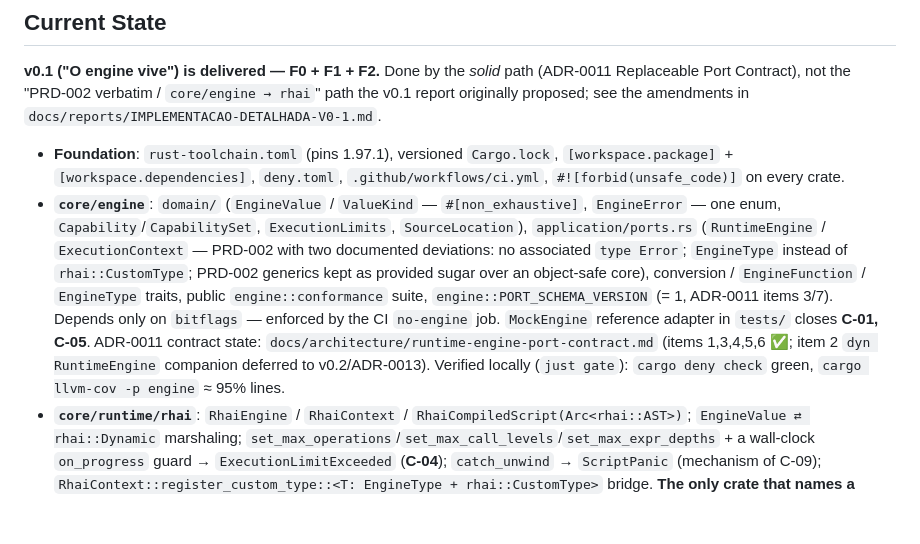
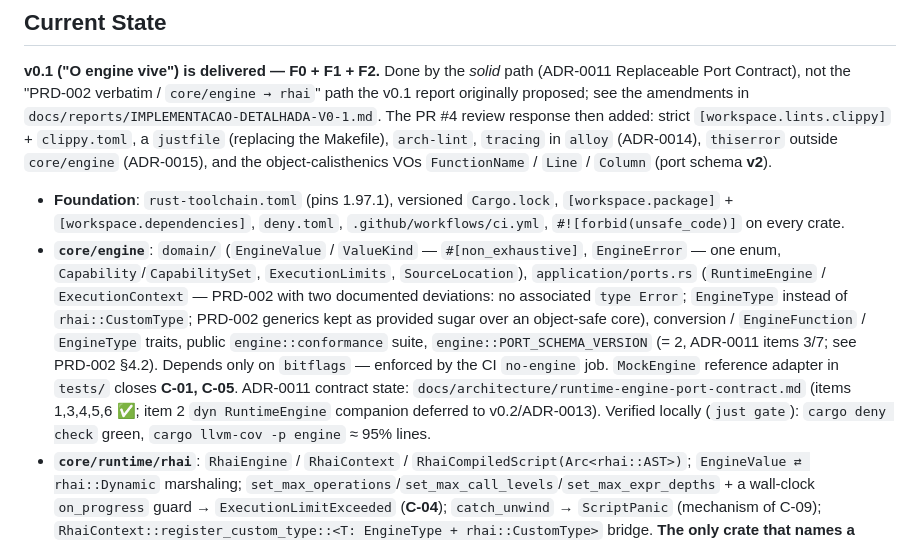
Before and after one commit to jaoppb/alloy, a Markdown page: CLAUDE.md, the part around the change. Drawn GitHub-style; blank space fills up the shorter version.

Commit message:
docs: refresh CLAUDE.md Current State for the PR #4 review response
Co-Authored-By: Claude Sonnet 5 <noreply@anthropic.com>
Claude-Session: https://claude.ai/code/session_01XEEbwbKQNwSS6kh34XZ8PT

```diff
--- a/CLAUDE.md
+++ b/CLAUDE.md
@@ -6,7 +6,10 @@ This file provides guidance to Claude Code (claude.ai/code) when working with co
 
 **v0.1 ("O engine vive") is delivered — F0 + F1 + F2.** Done by the _solid_ path (ADR-0011 Replaceable Port Contract),
 not the "PRD-002 verbatim / `core/engine → rhai`" path the v0.1 report originally proposed; see the amendments in
-`docs/reports/IMPLEMENTACAO-DETALHADA-V0-1.md`.
+`docs/reports/IMPLEMENTACAO-DETALHADA-V0-1.md`. The PR #4 review response then added: strict
+`[workspace.lints.clippy]` + `clippy.toml`, a `justfile` (replacing the Makefile), `arch-lint`, `tracing` in `alloy`
+(ADR-0014), `thiserror` outside `core/engine` (ADR-0015), and the object-calisthenics VOs `FunctionName` / `Line` /
+`Column` (port schema **v2**).
 
 - **Foundation**: `rust-toolchain.toml` (pins 1.97.1), versioned `Cargo.lock`, `[workspace.package]` +
   `[workspace.dependencies]`, `deny.toml`, `.github/workflows/ci.yml`, `#![forbid(unsafe_code)]` on every crate.
@@ -14,11 +17,11 @@ not the "PRD-002 verbatim / `core/engine → rhai`" path the v0.1 report origina
   `Capability`/`CapabilitySet`, `ExecutionLimits`, `SourceLocation`), `application/ports.rs` (`RuntimeEngine` /
   `ExecutionContext` — PRD-002 with two documented deviations: no associated `type Error`; `EngineType` instead of
   `rhai::CustomType`; PRD-002 generics kept as provided sugar over an object-safe core), conversion / `EngineFunction` /
-  `EngineType` traits, public `engine::conformance` suite, `engine::PORT_SCHEMA_VERSION` (= 1, ADR-0011 items 3/7).
-  Depends only on `bitflags` — enforced by the CI `no-engine` job. `MockEngine` reference adapter in `tests/` closes
-  **C-01, C-05**. ADR-0011 contract state: `docs/architecture/runtime-engine-port-contract.md` (items 1,3,4,5,6 ✅; item
-  2 `dyn RuntimeEngine` companion deferred to v0.2/ADR-0013). Verified locally (`just gate`): `cargo deny check` green,
-  `cargo llvm-cov -p engine` ≈ 95% lines.
+  `EngineType` traits, public `engine::conformance` suite, `engine::PORT_SCHEMA_VERSION` (= 2, ADR-0011 items 3/7; see
+  PRD-002 §4.2). Depends only on `bitflags` — enforced by the CI `no-engine` job. `MockEngine` reference adapter in
+  `tests/` closes **C-01, C-05**. ADR-0011 contract state: `docs/architecture/runtime-engine-port-contract.md` (items
+  1,3,4,5,6 ✅; item 2 `dyn RuntimeEngine` companion deferred to v0.2/ADR-0013). Verified locally (`just gate`):
+  `cargo deny check` green, `cargo llvm-cov -p engine` ≈ 95% lines.
 - **`core/runtime/rhai`**: `RhaiEngine` / `RhaiContext` / `RhaiCompiledScript(Arc<rhai::AST>)`;
   `EngineValue ⇄ rhai::Dynamic` marshaling; `set_max_operations`/`set_max_call_levels`/`set_max_expr_depths` + a
   wall-clock `on_progress` guard → `ExecutionLimitExceeded` (**C-04**); `catch_unwind` → `ScriptPanic` (mechanism of
```
